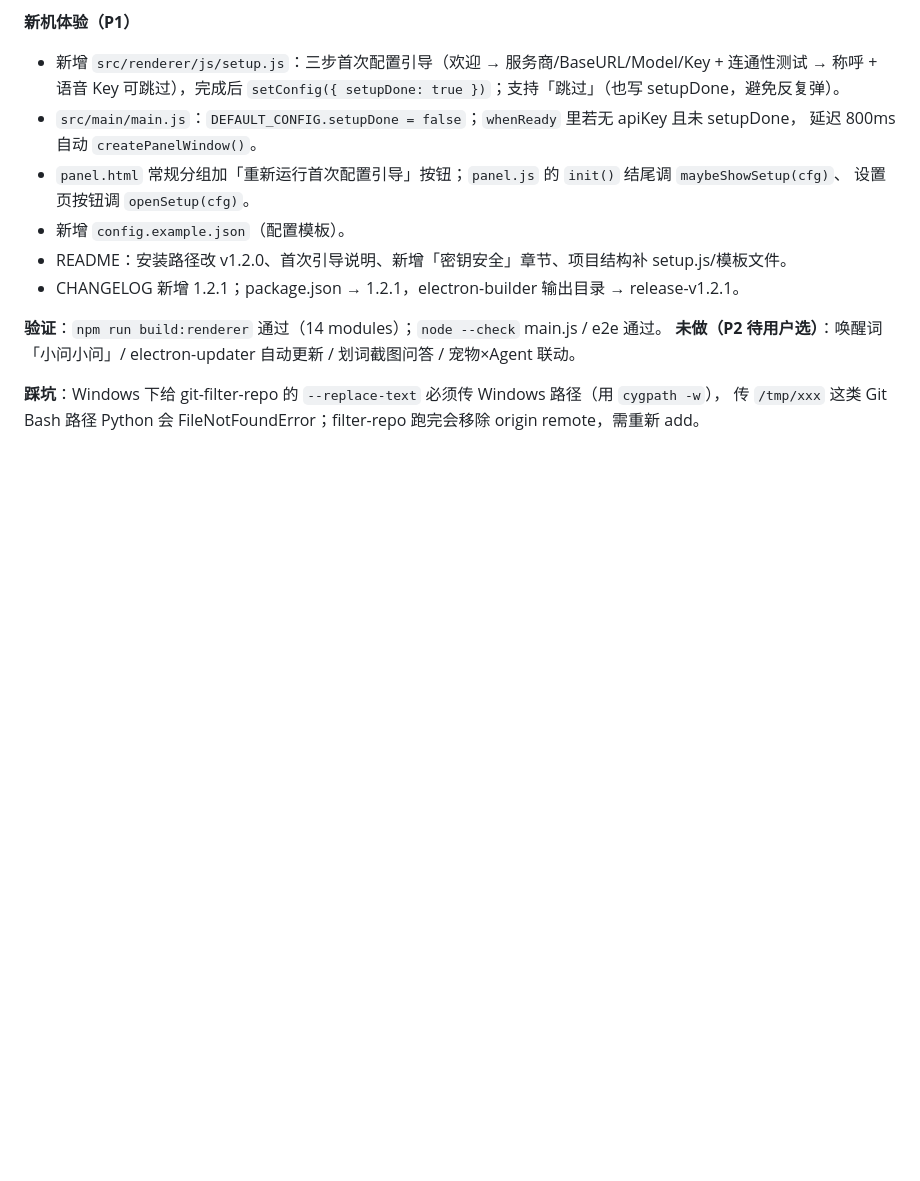
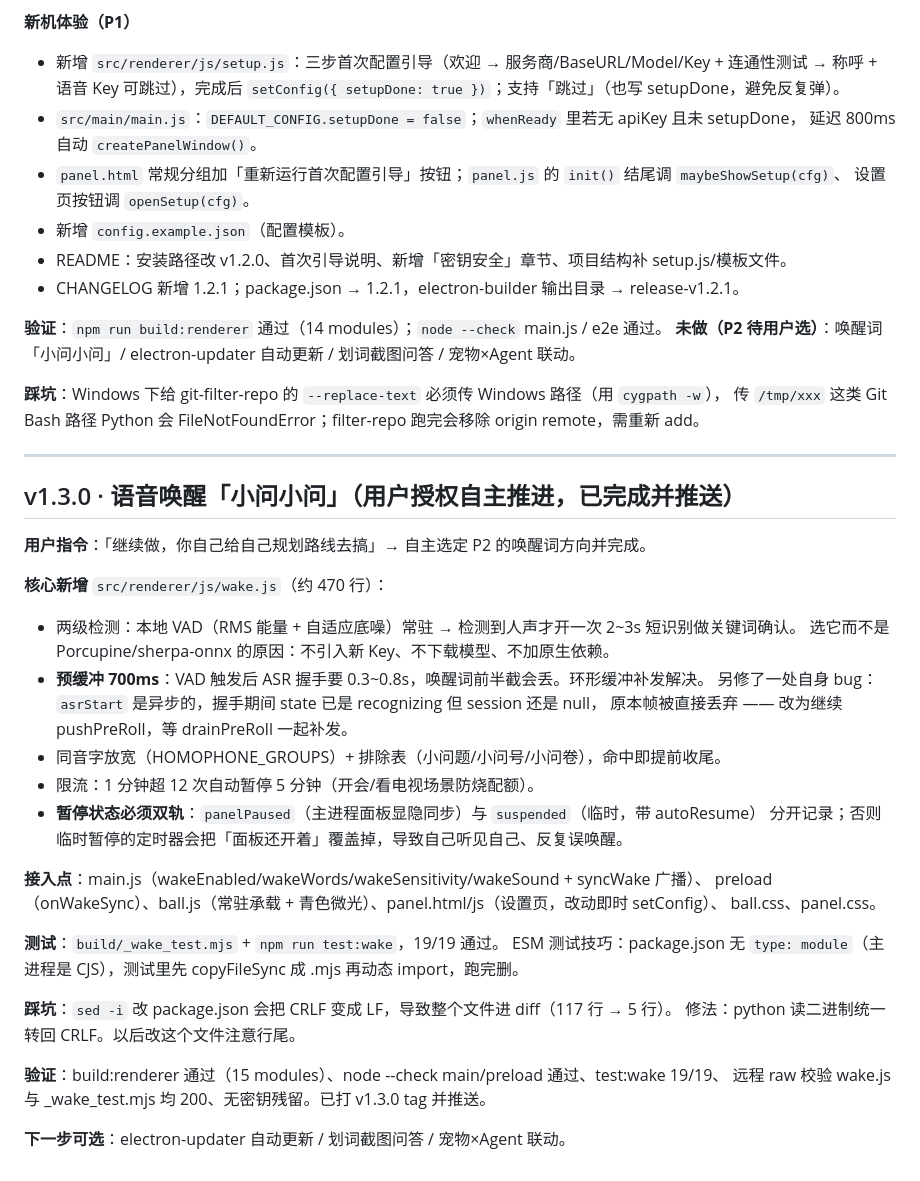
Before and after one commit to virtualman333/XiaoWenDesktopAgent, a Markdown page: .workbuddy/memory/2026-09-14.md, the part around the change. GitHub-like rendering; blank space fills up the shorter version.

Commit message:
docs：记录 v1.3.0 语音唤醒实现要点与踩坑

```diff
--- a/.workbuddy/memory/2026-09-14.md
+++ b/.workbuddy/memory/2026-09-14.md
@@ -206,3 +206,35 @@ DashScope API Key 并写入 `config.json` 的 `asrApiKey`。
 
 **踩坑**：Windows 下给 git-filter-repo 的 `--replace-text` 必须传 Windows 路径（用 `cygpath -w`），
 传 `/tmp/xxx` 这类 Git Bash 路径 Python 会 FileNotFoundError；filter-repo 跑完会移除 origin remote，需重新 add。
+
+---
+
+## v1.3.0 · 语音唤醒「小问小问」（用户授权自主推进，已完成并推送）
+
+**用户指令**：「继续做，你自己给自己规划路线去搞」→ 自主选定 P2 的唤醒词方向并完成。
+
+**核心新增** `src/renderer/js/wake.js`（约 470 行）：
+- 两级检测：本地 VAD（RMS 能量 + 自适应底噪）常驻 → 检测到人声才开一次 2~3s 短识别做关键词确认。
+  选它而不是 Porcupine/sherpa-onnx 的原因：不引入新 Key、不下载模型、不加原生依赖。
+- **预缓冲 700ms**：VAD 触发后 ASR 握手要 0.3~0.8s，唤醒词前半截会丢。环形缓冲补发解决。
+  另修了一处自身 bug：`asrStart` 是异步的，握手期间 state 已是 recognizing 但 session 还是 null，
+  原本帧被直接丢弃 —— 改为继续 pushPreRoll，等 drainPreRoll 一起补发。
+- 同音字放宽（HOMOPHONE_GROUPS）+ 排除表（小问题/小问号/小问卷），命中即提前收尾。
+- 限流：1 分钟超 12 次自动暂停 5 分钟（开会/看电视场景防烧配额）。
+- **暂停状态必须双轨**：`panelPaused`（主进程面板显隐同步）与 `suspended`（临时，带 autoResume）
+  分开记录；否则临时暂停的定时器会把「面板还开着」覆盖掉，导致自己听见自己、反复误唤醒。
+
+**接入点**：main.js（wakeEnabled/wakeWords/wakeSensitivity/wakeSound + syncWake 广播）、
+preload（onWakeSync）、ball.js（常驻承载 + 青色微光）、panel.html/js（设置页，改动即时 setConfig）、
+ball.css、panel.css。
+
+**测试**：`build/_wake_test.mjs` + `npm run test:wake`，19/19 通过。
+ESM 测试技巧：package.json 无 `type: module`（主进程是 CJS），测试里先 copyFileSync 成 .mjs 再动态 import，跑完删。
+
+**踩坑**：`sed -i` 改 package.json 会把 CRLF 变成 LF，导致整个文件进 diff（117 行 → 5 行）。
+修法：python 读二进制统一转回 CRLF。以后改这个文件注意行尾。
+
+**验证**：build:renderer 通过（15 modules）、node --check main/preload 通过、test:wake 19/19、
+远程 raw 校验 wake.js 与 _wake_test.mjs 均 200、无密钥残留。已打 v1.3.0 tag 并推送。
+
+**下一步可选**：electron-updater 自动更新 / 划词截图问答 / 宠物×Agent 联动。
```
